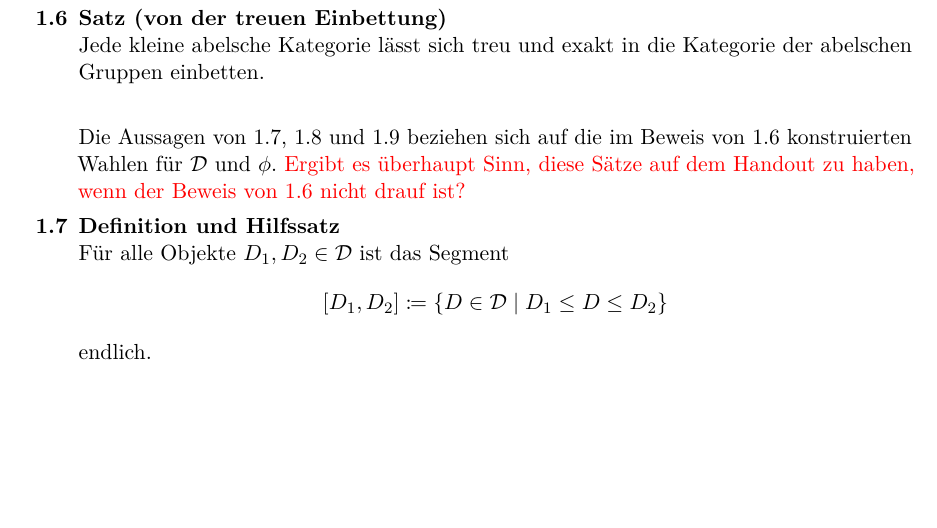
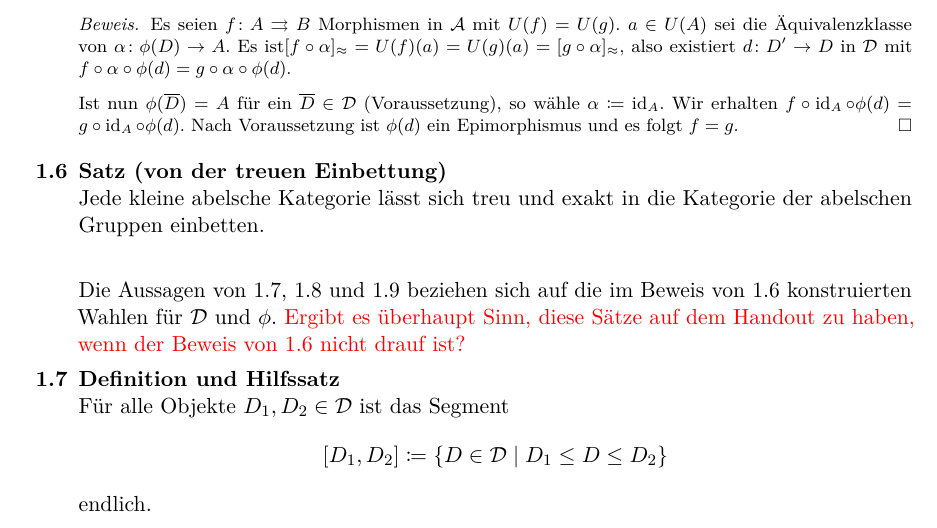
Before and after one commit to TwoFX/EmbeddingTheorem, a LaTeX document (handout.tex): part of page 4 of 4, cut at the place of the change, the shorter picture padded with empty space. Compiled offline with pdfLaTeX.

Commit message:
Prove the final item on the wishlist

```diff
--- a/handout.tex
+++ b/handout.tex
@@ -280,6 +280,16 @@
 			\end{enumerate}
 			Dann ist $U$ treu.
 		\end{lemma}
+		\p{\begin{proof}
+			Es seien $f\colon A\rightrightarrows B$ Morphismen in $\cat{A}$ mit
+			$U(f)=U(g)$. $a\in U(A)$ sei die Äquivalenzklasse von $\alpha\colon\phi(D)\to A$.
+			Es ist$[f\circ\alpha]_\approx=U(f)(a)=U(g)(a)=[g\circ\alpha]_\approx$, also
+			existiert $d\colon D'\to D$ in $\cat{D}$ mit $f\circ\alpha\circ\phi(d)=g\circ\alpha\circ\phi(d)$.
+
+			Ist nun $\phi(\overline{D})=A$ für ein $\overline{D}\in\cat{D}$ (Voraussetzung),
+			so wähle $\alpha\coloneqq\id_{A}$. Wir erhalten $f\circ \id_A\circ\phi(d)=g\circ\id_A\circ\phi(d)$.
+			Nach Voraussetzung ist $\phi(d)$ ein Epimorphismus und es folgt $f=g$.
+		\end{proof}}
 		\begin{theorem}[von der treuen Einbettung]\label{abeb}
 			Jede kleine abelsche Kategorie lässt sich treu und exakt in die Kategorie
 			der abelschen Gruppen einbetten.
```
